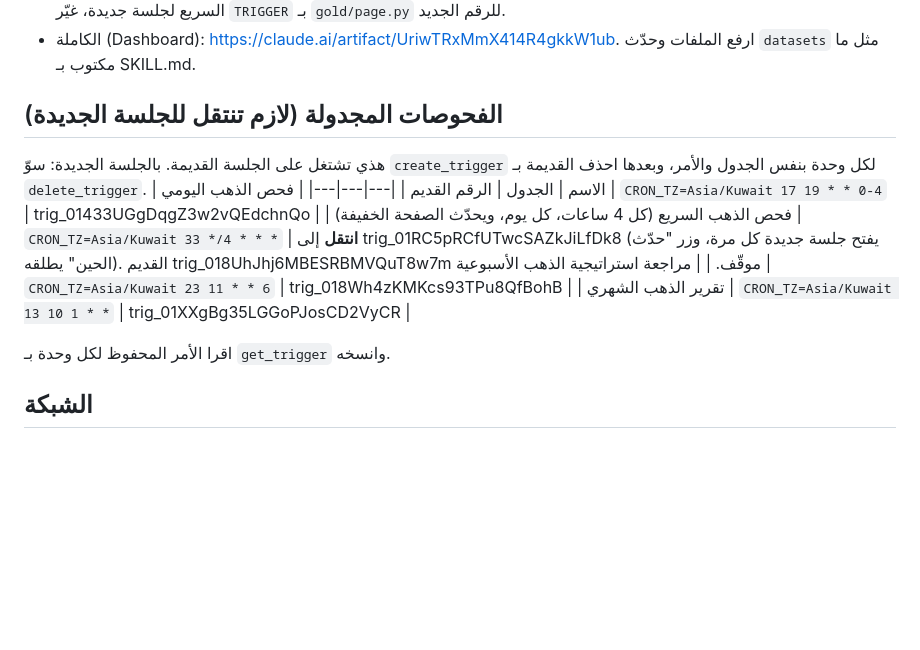
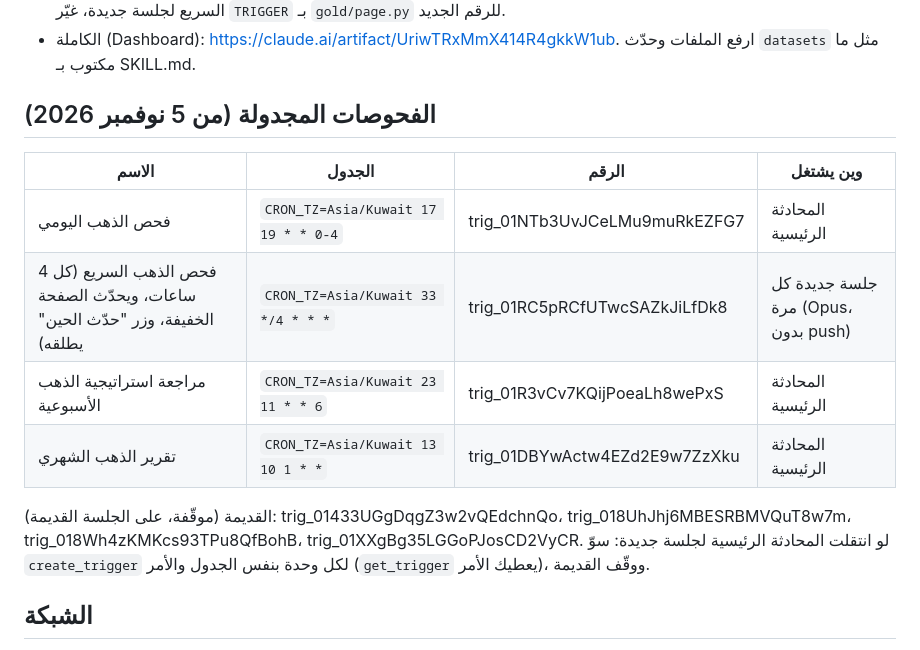
Before and after one commit to Bloushii/1, a Markdown page: gold/HANDOFF.md, the part around the change. Rendered like a GitHub page; blank space fills up the shorter version.

Commit message:
Move daily, weekly and monthly gold tasks to the main conversation
Co-Authored-By: Claude Opus 5.5 <noreply@anthropic.com>
Claude-Session: https://claude.ai/code/session_017VSR5NMiMNmwYjugq52CRG

```diff
--- a/gold/HANDOFF.md
+++ b/gold/HANDOFF.md
@@ -80,16 +80,16 @@
 - الخفيفة (هذي اللي تنفتح على آيفون المستخدم): https://claude.ai/artifact/P8fppirDYGjeXHmPqedogU. انشر `gold/out/page.html` بـ `url` هذا. فيها زر "حدّث الحين": يطلق `fire_trigger` لفحص الذهب السريع عن طريق connector "Claude Code Remote" (capability `mcp`). لا ترسل `capabilities` لما تعيد النشر عشان ما تنمسح. ولو نقلت الفحص السريع لجلسة جديدة، غيّر `TRIGGER` بـ `gold/page.py` للرقم الجديد.
 - الكاملة (Dashboard): https://claude.ai/artifact/UriwTRxMmX414R4gkkW1ub. ارفع الملفات وحدّث `datasets` مثل ما مكتوب بـ SKILL.md.
 
-## الفحوصات المجدولة (لازم تنتقل للجلسة الجديدة)
-هذي تشتغل على الجلسة القديمة. بالجلسة الجديدة: سوّ `create_trigger` لكل وحدة بنفس الجدول والأمر، وبعدها احذف القديمة بـ `delete_trigger`.
-| الاسم | الجدول | الرقم القديم |
-|---|---|---|
-| فحص الذهب اليومي | `CRON_TZ=Asia/Kuwait 17 19 * * 0-4` | trig_01433UGgDqgZ3w2vQEdchnQo |
-| فحص الذهب السريع (كل 4 ساعات، كل يوم، ويحدّث الصفحة الخفيفة) | `CRON_TZ=Asia/Kuwait 33 */4 * * *` | **انتقل** إلى trig_01RC5pRCfUTwcSAZkJiLfDk8 (يفتح جلسة جديدة كل مرة، وزر "حدّث الحين" يطلقه). القديم trig_018UhJhj6MBESRBMVQuT8w7m موقّف. |
-| مراجعة استراتيجية الذهب الأسبوعية | `CRON_TZ=Asia/Kuwait 23 11 * * 6` | trig_018Wh4zKMKcs93TPu8QfBohB |
-| تقرير الذهب الشهري | `CRON_TZ=Asia/Kuwait 13 10 1 * *` | trig_01XXgBg35LGGoPJosCD2VyCR |
+## الفحوصات المجدولة (من 5 نوفمبر 2026)
+| الاسم | الجدول | الرقم | وين يشتغل |
+|---|---|---|---|
+| فحص الذهب اليومي | `CRON_TZ=Asia/Kuwait 17 19 * * 0-4` | trig_01NTb3UvJCeLMu9muRkEZFG7 | المحادثة الرئيسية |
+| فحص الذهب السريع (كل 4 ساعات، ويحدّث الصفحة الخفيفة، وزر "حدّث الحين" يطلقه) | `CRON_TZ=Asia/Kuwait 33 */4 * * *` | trig_01RC5pRCfUTwcSAZkJiLfDk8 | جلسة جديدة كل مرة (Opus، بدون push) |
+| مراجعة استراتيجية الذهب الأسبوعية | `CRON_TZ=Asia/Kuwait 23 11 * * 6` | trig_01R3vCv7KQijPoeaLh8wePxS | المحادثة الرئيسية |
+| تقرير الذهب الشهري | `CRON_TZ=Asia/Kuwait 13 10 1 * *` | trig_01DBYwActw4EZd2E9w7ZzXku | المحادثة الرئيسية |
 
-اقرا الأمر المحفوظ لكل وحدة بـ `get_trigger` وانسخه.
+القديمة (موقّفة، على الجلسة القديمة): trig_01433UGgDqgZ3w2vQEdchnQo، trig_018UhJhj6MBESRBMVQuT8w7m، trig_018Wh4zKMKcs93TPu8QfBohB، trig_01XXgBg35LGGoPJosCD2VyCR.
+لو انتقلت المحادثة الرئيسية لجلسة جديدة: سوّ `create_trigger` لكل وحدة بنفس الجدول والأمر (`get_trigger` يعطيك الأمر)، ووقّف القديمة.
 
 ## الشبكة
 مواقع مسموحة بإعدادات البيئة: `daralsabaek.com` و`api.daralsabaek.com` و`api.gold-api.com`. وراح `github.com` لـ clone بيانات الأسعار.
```
